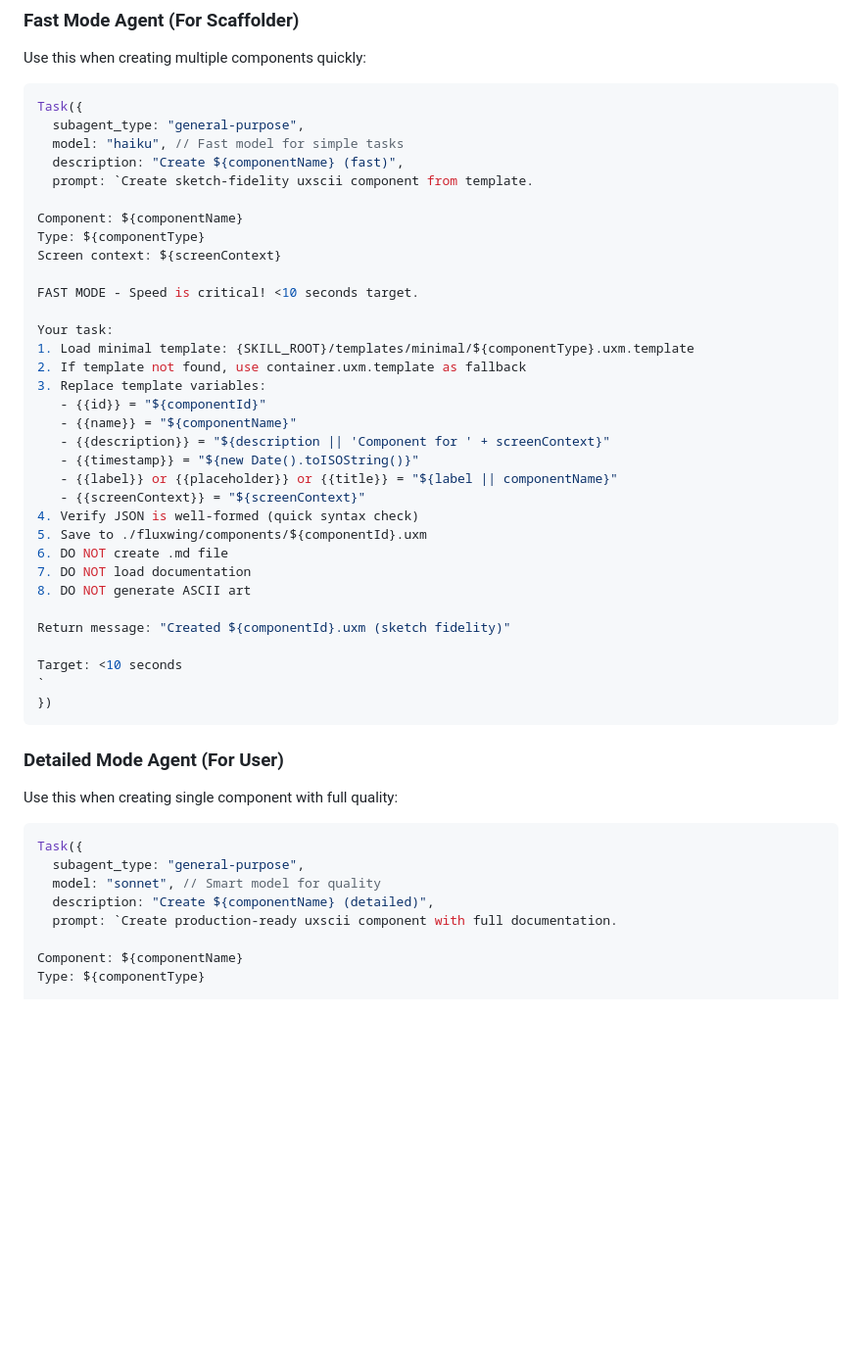
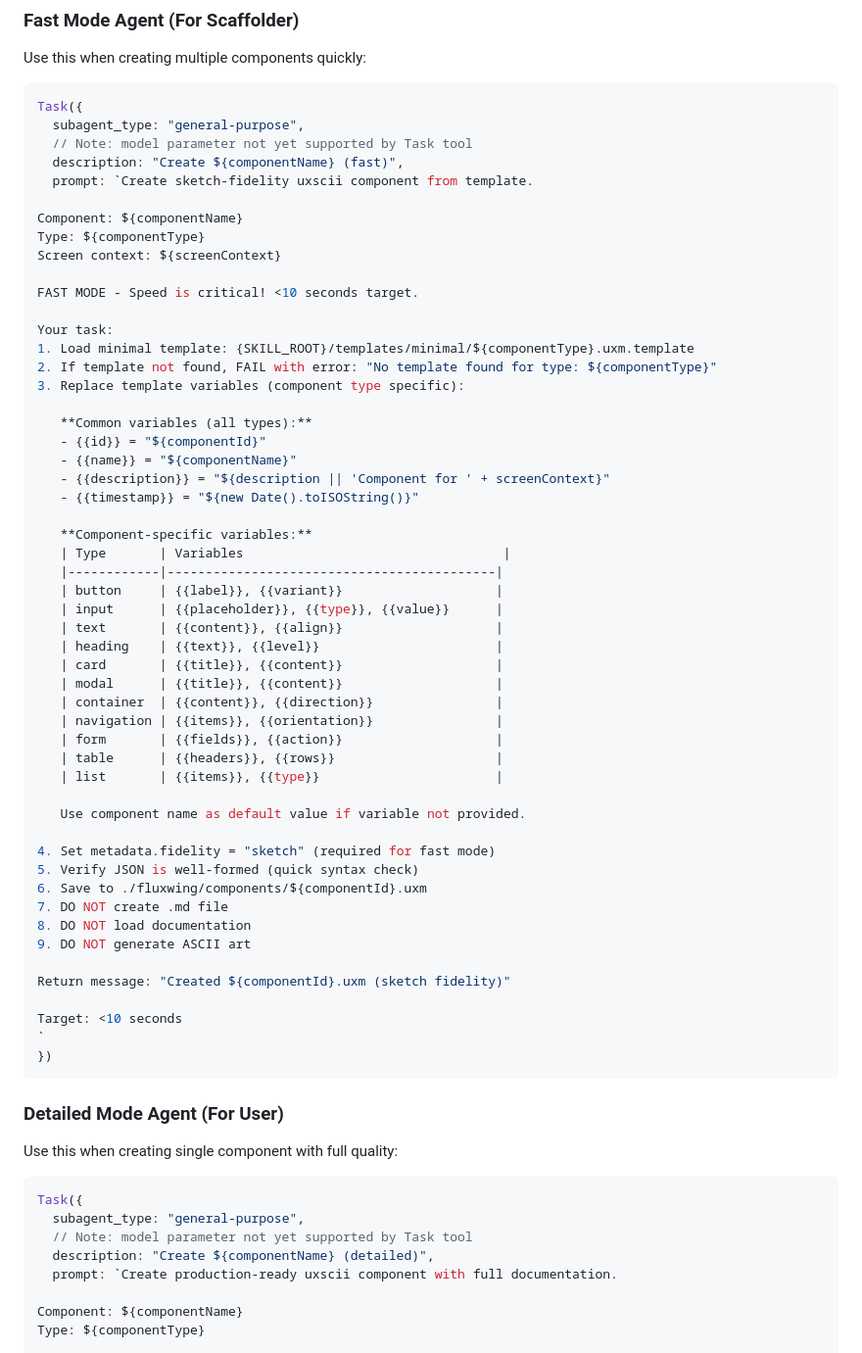
Before and after one commit to trabian/fluxwing-skills, a Markdown page: skills/fluxwing-component-creator/SKILL.md, the part around the change. Shown at 98% size. Drawn GitHub-style; blank space fills up the shorter version.

Commit message:
fix: address critical issues in fast mode implementation
- Remove unsupported model parameter from agent prompts

- Change fallback logic to fail fast on missing template

- Add variable mapping table for clarity

- Explicitly set fidelity field in fast mode

````diff
--- a/skills/fluxwing-component-creator/SKILL.md
+++ b/skills/fluxwing-component-creator/SKILL.md
@@ -131,7 +131,7 @@ Use this when creating multiple components quickly:
 ```typescript
 Task({
   subagent_type: "general-purpose",
-  model: "haiku", // Fast model for simple tasks
+  // Note: model parameter not yet supported by Task tool
   description: "Create ${componentName} (fast)",
   prompt: `Create sketch-fidelity uxscii component from template.
 
@@ -143,19 +143,38 @@ FAST MODE - Speed is critical! <10 seconds target.
 
 Your task:
 1. Load minimal template: {SKILL_ROOT}/templates/minimal/${componentType}.uxm.template
-2. If template not found, use container.uxm.template as fallback
-3. Replace template variables:
+2. If template not found, FAIL with error: "No template found for type: ${componentType}"
+3. Replace template variables (component type specific):
+
+   **Common variables (all types):**
    - {{id}} = "${componentId}"
    - {{name}} = "${componentName}"
    - {{description}} = "${description || 'Component for ' + screenContext}"
    - {{timestamp}} = "${new Date().toISOString()}"
-   - {{label}} or {{placeholder}} or {{title}} = "${label || componentName}"
-   - {{screenContext}} = "${screenContext}"
-4. Verify JSON is well-formed (quick syntax check)
-5. Save to ./fluxwing/components/${componentId}.uxm
-6. DO NOT create .md file
-7. DO NOT load documentation
-8. DO NOT generate ASCII art
+
+   **Component-specific variables:**
+   | Type       | Variables                                  |
+   |------------|-------------------------------------------|
+   | button     | {{label}}, {{variant}}                    |
+   | input      | {{placeholder}}, {{type}}, {{value}}      |
+   | text       | {{content}}, {{align}}                    |
+   | heading    | {{text}}, {{level}}                       |
+   | card       | {{title}}, {{content}}                    |
+   | modal      | {{title}}, {{content}}                    |
+   | container  | {{content}}, {{direction}}                |
+   | navigation | {{items}}, {{orientation}}                |
+   | form       | {{fields}}, {{action}}                    |
+   | table      | {{headers}}, {{rows}}                     |
+   | list       | {{items}}, {{type}}                       |
+
+   Use component name as default value if variable not provided.
+
+4. Set metadata.fidelity = "sketch" (required for fast mode)
+5. Verify JSON is well-formed (quick syntax check)
+6. Save to ./fluxwing/components/${componentId}.uxm
+7. DO NOT create .md file
+8. DO NOT load documentation
+9. DO NOT generate ASCII art
 
 Return message: "Created ${componentId}.uxm (sketch fidelity)"
 
@@ -171,7 +190,7 @@ Use this when creating single component with full quality:
 ```typescript
 Task({
   subagent_type: "general-purpose",
-  model: "sonnet", // Smart model for quality
+  // Note: model parameter not yet supported by Task tool
   description: "Create ${componentName} (detailed)",
   prompt: `Create production-ready uxscii component with full documentation.
 
````
